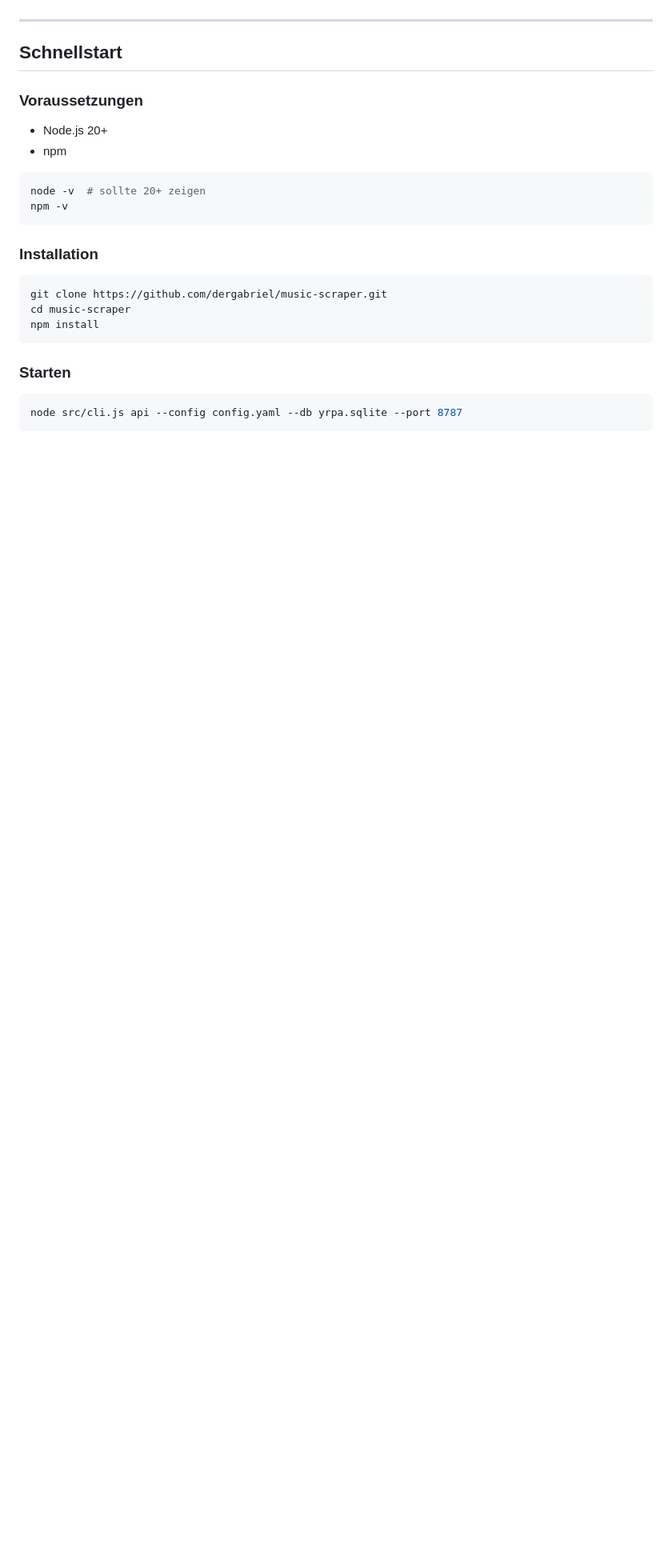
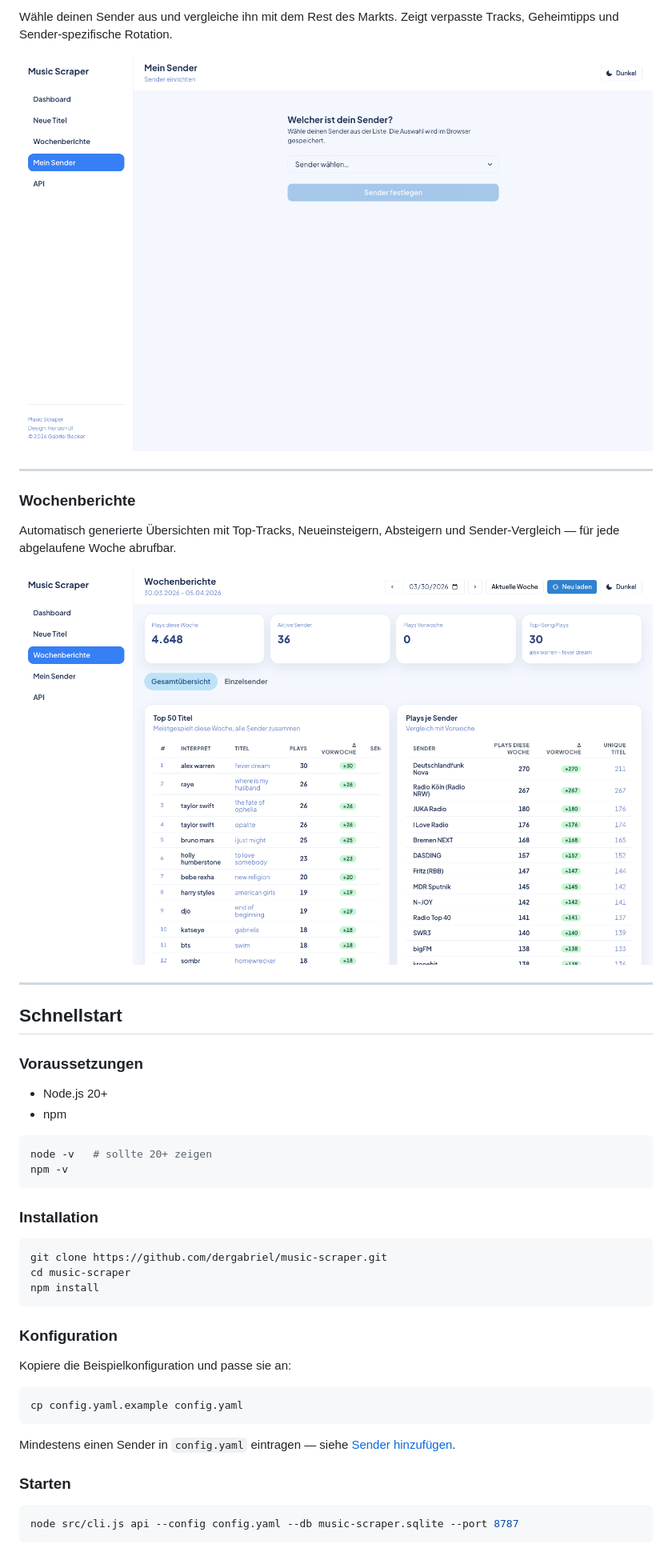
Before and after one commit to dergabriel/music-scraper, a Markdown page: README.md, the part around one of its changes. Shown at 80% size. Drawn GitHub-style; pictures changed too: docs/screenshots/my-station.png (added), docs/screenshots/weekly-reports.png (added); blank space fills up the shorter version.

````diff
--- a/README.md
+++ b/README.md
@@ -34,3 +57,14 @@ Alle Seiten sind über das Dashboard erreichbar unter `http://localhost:8787`.
+Wähle deinen Sender aus und vergleiche ihn mit dem Rest des Markts. Zeigt verpasste Tracks, Geheimtipps und Sender-spezifische Rotation.
+
+![Mein Sender](docs/screenshots/my-station.png)
+
+---
+
+### Wochenberichte
+
+Automatisch generierte Übersichten mit Top-Tracks, Neueinsteigern, Absteigern und Sender-Vergleich — für jede abgelaufene Woche abrufbar.
+
+![Wochenberichte](docs/screenshots/weekly-reports.png)
 
 ---
 
@@ -42,7 +76,7 @@ Alle Seiten sind über das Dashboard erreichbar unter `http://localhost:8787`.
 - npm
 
 ```bash
-node -v  # sollte 20+ zeigen
+node -v   # sollte 20+ zeigen
 npm -v
 ```
 
@@ -54,9 +88,19 @@ cd music-scraper
 npm install
 ```
 
+### Konfiguration
+
+Kopiere die Beispielkonfiguration und passe sie an:
+
+```bash
+cp config.yaml.example config.yaml
+```
+
+Mindestens einen Sender in `config.yaml` eintragen — siehe [Sender hinzufügen](docs/add-station.md).
+
 ### Starten
 
 ```bash
-node src/cli.js api --config config.yaml --db yrpa.sqlite --port 8787
+node src/cli.js api --config config.yaml --db music-scraper.sqlite --port 8787
 ```
 
````
Also changed, not shown: other parts of README.md (+52 -24 lines), docs/screenshots/dashboard.png (added), docs/screenshots/new-titles.png (added), docs/screenshots/track-detail-charts.png (added), docs/screenshots/track-detail.png (added), 5 other files.
